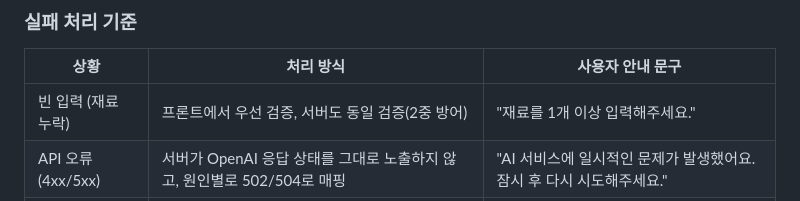
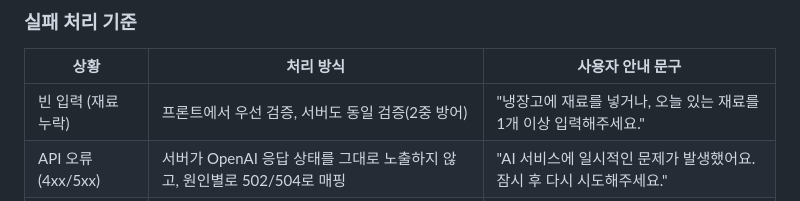
Before and after one commit to Frost0313z/fridge-chef, a Markdown page: docs/서비스기획서.md, the part around the change. Drawn GitHub-style.

```diff
--- a/docs/서비스기획서.md
+++ b/docs/서비스기획서.md
@@ -105,7 +105,7 @@
 
 | 상황 | 처리 방식 | 사용자 안내 문구 |
 |---|---|---|
-| 빈 입력 (재료 누락) | 프론트에서 우선 검증, 서버도 동일 검증(2중 방어) | "재료를 1개 이상 입력해주세요." |
+| 빈 입력 (재료 누락) | 프론트에서 우선 검증, 서버도 동일 검증(2중 방어) | "냉장고에 재료를 넣거나, 오늘 있는 재료를 1개 이상 입력해주세요." |
 | API 오류 (4xx/5xx) | 서버가 OpenAI 응답 상태를 그대로 노출하지 않고, 원인별로 502/504로 매핑 | "AI 서비스에 일시적인 문제가 발생했어요. 잠시 후 다시 시도해주세요." |
 | 지연/타임아웃 | 서버 15초, 클라이언트 20초로 이중 타임아웃 설정 | "AI 응답이 지연되고 있어요. 잠시 후 다시 시도해주세요." |
 
```
Also changed, not shown: README.md (+3 -1 lines), docs/screenshot-error-empty-mobile.png.
